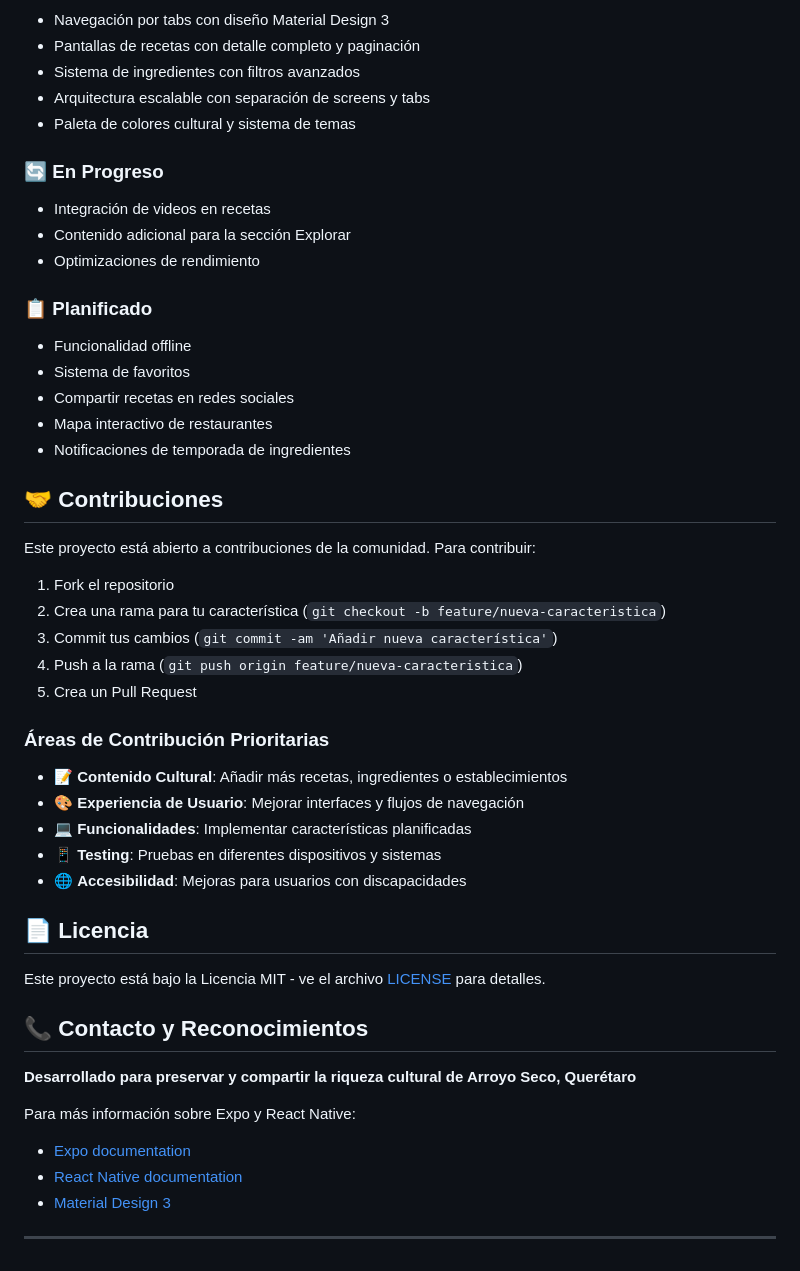
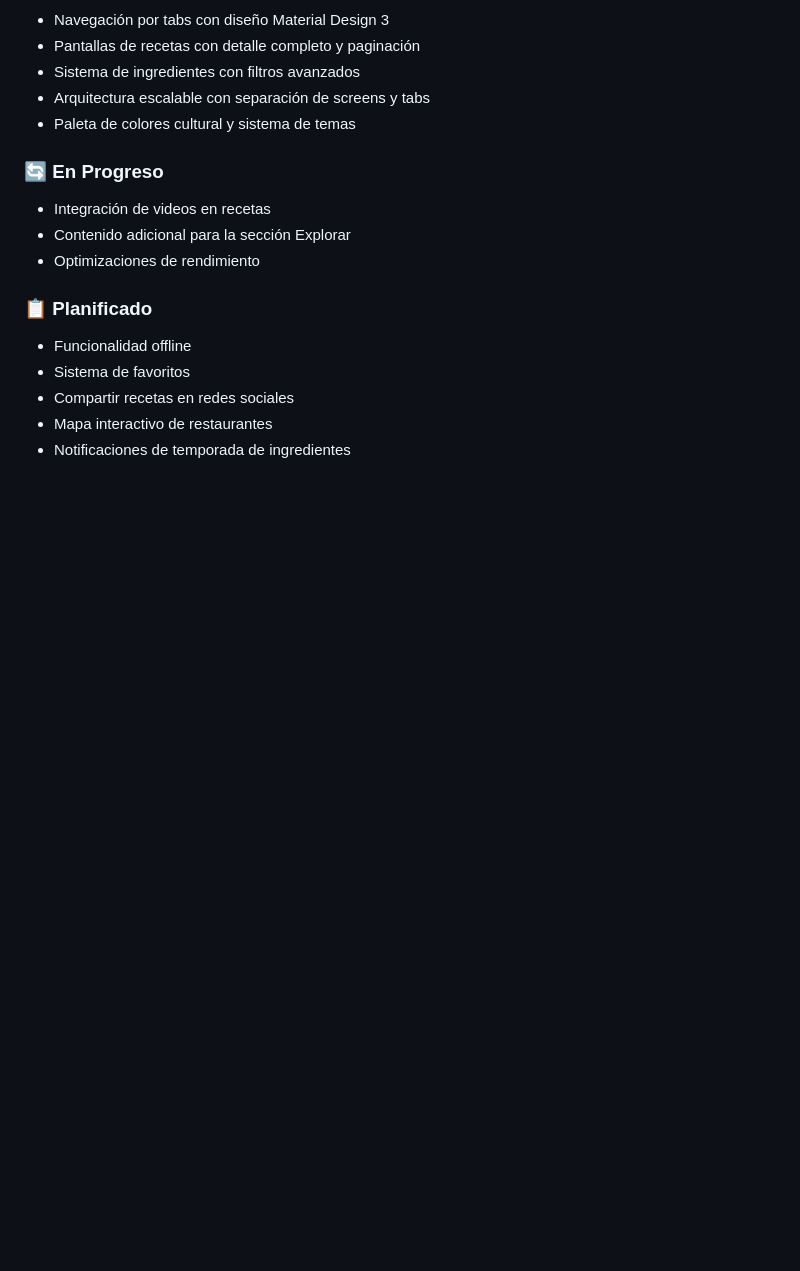
Before and after one commit to Aaron408/tourist_app_arroyo_seco, a Markdown page: README.md, the part around the change printed below. Drawn GitHub-style; blank space fills up the shorter version.

```diff
--- a/README.md
+++ b/README.md
@@ -230,36 +240,3 @@ const filteredIngredients = ingredients.filter(ingredient => {
 - Compartir recetas en redes sociales
 - Mapa interactivo de restaurantes
 - Notificaciones de temporada de ingredientes
-
-## 🤝 Contribuciones
-
-Este proyecto está abierto a contribuciones de la comunidad. Para contribuir:
-
-1. Fork el repositorio
-2. Crea una rama para tu característica (`git checkout -b feature/nueva-caracteristica`)
-3. Commit tus cambios (`git commit -am 'Añadir nueva característica'`)
-4. Push a la rama (`git push origin feature/nueva-caracteristica`)
-5. Crea un Pull Request
-
-### Áreas de Contribución Prioritarias
-
-- 📝 **Contenido Cultural**: Añadir más recetas, ingredientes o establecimientos
-- 🎨 **Experiencia de Usuario**: Mejorar interfaces y flujos de navegación
-- 💻 **Funcionalidades**: Implementar características planificadas
-- 📱 **Testing**: Pruebas en diferentes dispositivos y sistemas
-- 🌐 **Accesibilidad**: Mejoras para usuarios con discapacidades
-
-## 📄 Licencia
-
-Este proyecto está bajo la Licencia MIT - ve el archivo [LICENSE](LICENSE) para detalles.
-
-## 📞 Contacto y Reconocimientos
-
-**Desarrollado para preservar y compartir la riqueza cultural de Arroyo Seco, Querétaro**
-
-Para más información sobre Expo y React Native:
-- [Expo documentation](https://docs.expo.dev/)
-- [React Native documentation](https://reactnative.dev/)
-- [Material Design 3](https://m3.material.io/)
-
----
```
Also changed, not shown: other parts of README.md (+16 -6 lines).
